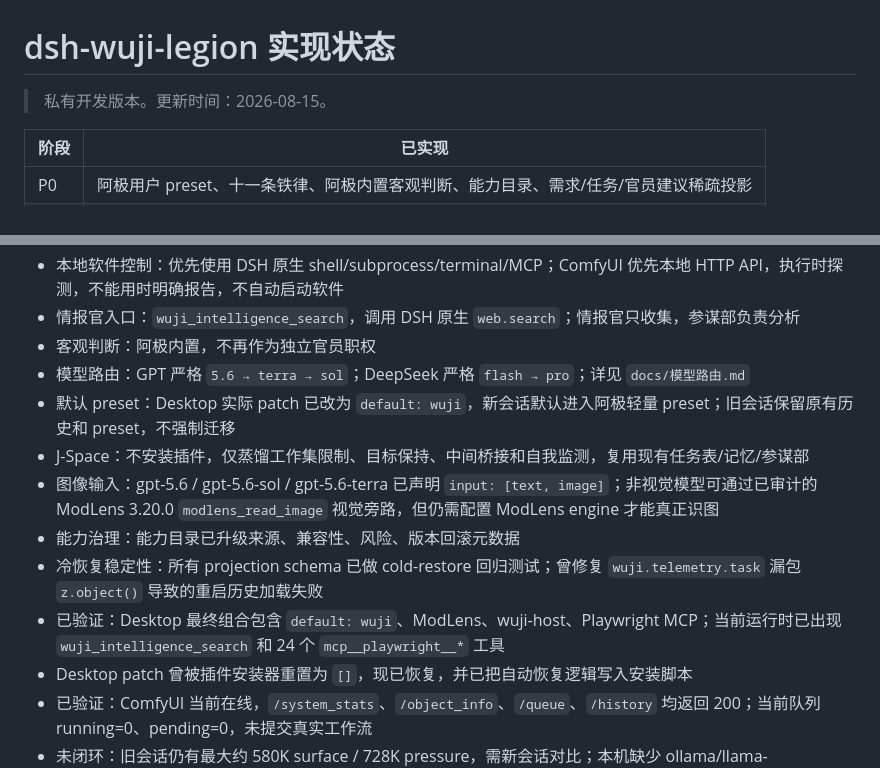
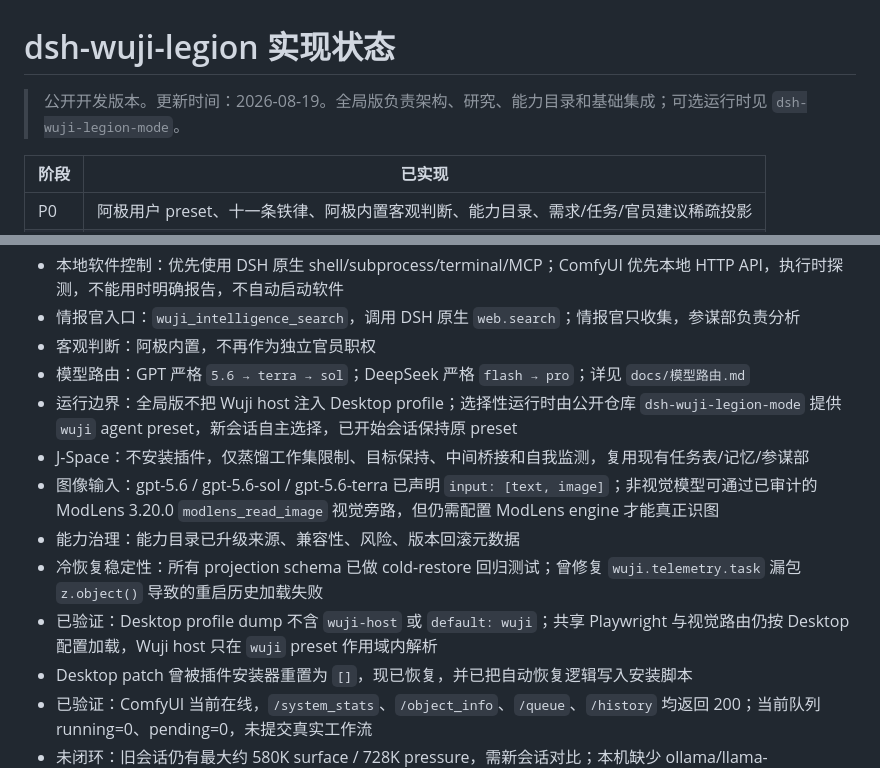
Before and after one commit to AI-wuji/dsh-wuji-legion-global, a Markdown page: docs/实现状态.md, 2 parts joined by grey strips. Rendered like a GitHub page.

```diff
--- a/docs/实现状态.md
+++ b/docs/实现状态.md
@@ -1,6 +1,6 @@
 # dsh-wuji-legion 实现状态
 
-> 私有开发版本。更新时间：2026-08-15。
+> 公开开发版本。更新时间：2026-08-19。全局版负责架构、研究、能力目录和基础集成；可选运行时见 `dsh-wuji-legion-mode`。
 
 | 阶段 | 已实现 |
 |---|---|
@@ -21,12 +21,12 @@
 - 情报官入口：`wuji_intelligence_search`，调用 DSH 原生 `web.search`；情报官只收集，参谋部负责分析
 - 客观判断：阿极内置，不再作为独立官员职权
 - 模型路由：GPT 严格 `5.6 → terra → sol`；DeepSeek 严格 `flash → pro`；详见 `docs/模型路由.md`
-- 默认 preset：Desktop 实际 patch 已改为 `default: wuji`，新会话默认进入阿极轻量 preset；旧会话保留原有历史和 preset，不强制迁移
+- 运行边界：全局版不把 Wuji host 注入 Desktop profile；选择性运行时由公开仓库 `dsh-wuji-legion-mode` 提供 `wuji` agent preset，新会话自主选择，已开始会话保持原 preset
 - J-Space：不安装插件，仅蒸馏工作集限制、目标保持、中间桥接和自我监测，复用现有任务表/记忆/参谋部
 - 图像输入：gpt-5.6 / gpt-5.6-sol / gpt-5.6-terra 已声明 `input: [text, image]`；非视觉模型可通过已审计的 ModLens 3.20.0 `modlens_read_image` 视觉旁路，但仍需配置 ModLens engine 才能真正识图
 - 能力治理：能力目录已升级来源、兼容性、风险、版本回滚元数据
 - 冷恢复稳定性：所有 projection schema 已做 cold-restore 回归测试；曾修复 `wuji.telemetry.task` 漏包 `z.object()` 导致的重启历史加载失败
-- 已验证：Desktop 最终组合包含 `default: wuji`、ModLens、wuji-host、Playwright MCP；当前运行时已出现 `wuji_intelligence_search` 和 24 个 `mcp__playwright__*` 工具
+- 已验证：Desktop profile dump 不含 `wuji-host` 或 `default: wuji`；共享 Playwright 与视觉路由仍按 Desktop 配置加载，Wuji host 只在 `wuji` preset 作用域内解析
 - Desktop patch 曾被插件安装器重置为 `[]`，现已恢复，并已把自动恢复逻辑写入安装脚本
 - 已验证：ComfyUI 当前在线，`/system_stats`、`/object_info`、`/queue`、`/history` 均返回 200；当前队列 running=0、pending=0，未提交真实工作流
 - 未闭环：旧会话仍有最大约 580K surface / 728K pressure，需新会话对比；本机缺少 ollama/llama-server/agy/gemini engine，ModLens 仍需配置视觉引擎；本机已有 Qwen3.5 GGUF + mmproj 候选，但尚无 llama-server 服务；ComfyUI 实际工作流提交、GPT 两端点健康对比仍待完成
```
Also changed, not shown: README.md (+2 -2 lines), docs/端点与上下文诊断.md (+5 -5 lines).
